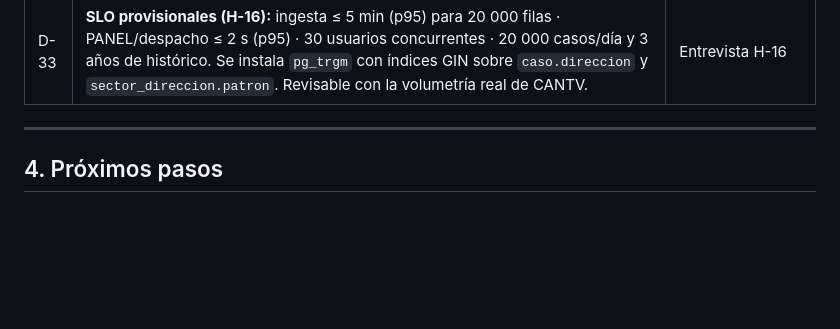
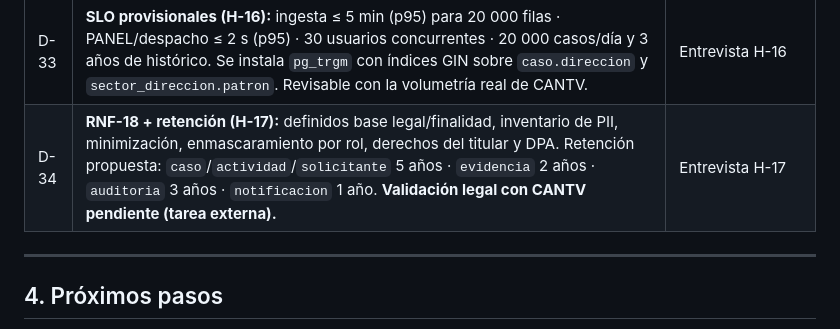
Before and after one commit to anlucorporations/GGTO, a Markdown page: RepoTecnico/estado_proyecto.md, the part around the change. Drawn GitHub-style; blank space fills up the shorter version.

```diff
--- a/RepoTecnico/estado_proyecto.md
+++ b/RepoTecnico/estado_proyecto.md
@@ -88,6 +88,7 @@
 | D-31 | **Umbral de falla masiva (S-12):** configurable; valor y ventana se definen en la **Fase 3** junto con las métricas (S-08/D-17). | Sincronización H-08 |
 | D-32 | **H-11 resuelto por decisión:** la tabla `caso` se mantiene **plana** (63 columnas) como tabla caliente; no se separa `caso_origen_csv` ni se extrae la geografía. La reducción 84→63 (D-27) se considera suficiente. | Entrevista H-11 |
 | D-33 | **SLO provisionales (H-16):** ingesta ≤ 5 min (p95) para 20 000 filas · PANEL/despacho ≤ 2 s (p95) · 30 usuarios concurrentes · 20 000 casos/día y 3 años de histórico. Se instala `pg_trgm` con índices GIN sobre `caso.direccion` y `sector_direccion.patron`. Revisable con la volumetría real de CANTV. | Entrevista H-16 |
+| D-34 | **RNF-18 + retención (H-17):** definidos base legal/finalidad, inventario de PII, minimización, enmascaramiento por rol, derechos del titular y DPA. Retención propuesta: `caso`/`actividad`/`solicitante` 5 años · `evidencia` 2 años · `auditoria` 3 años · `notificacion` 1 año. **Validación legal con CANTV pendiente (tarea externa).** | Entrevista H-17 |
 
 ---
 
```
Also changed, not shown: RepoTecnico/requerimientos.md (+16 -0 lines).
